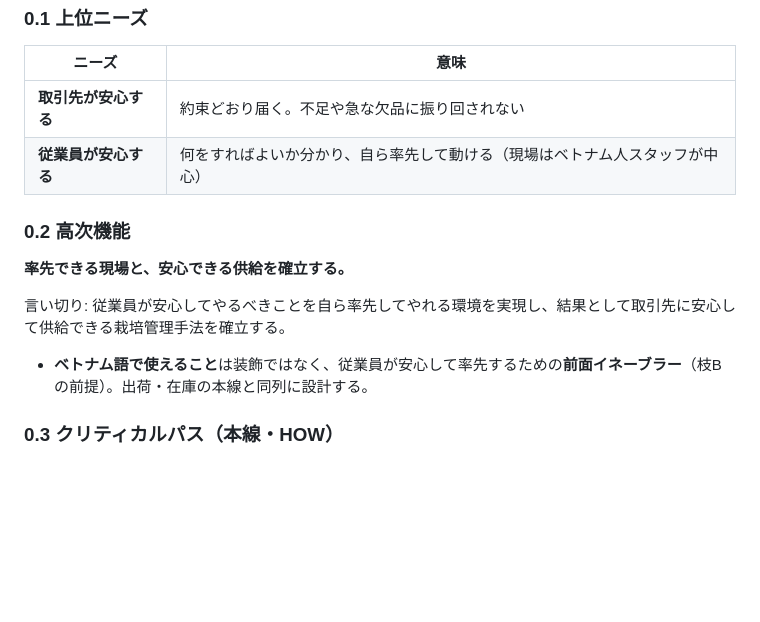
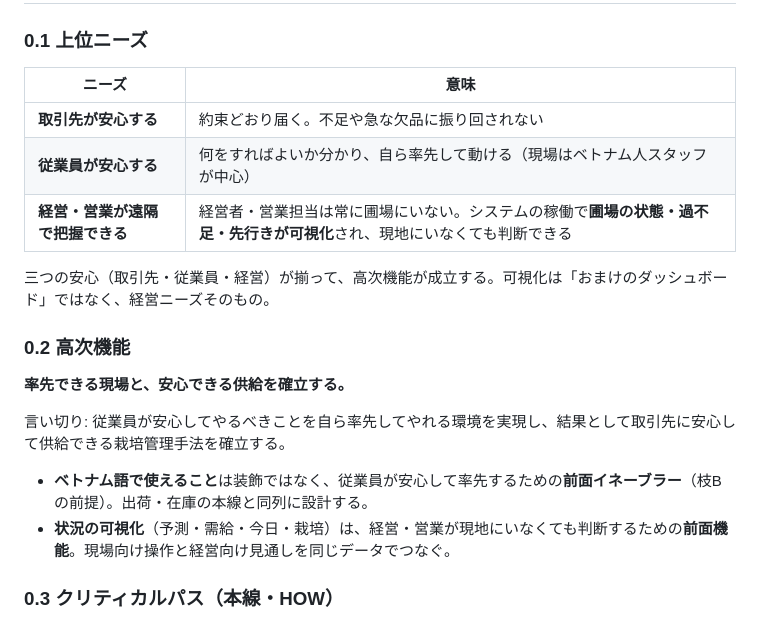
Before and after one commit to NobuyukiOCHIAI/negi-harvest-system, a Markdown page: docs/合意仕様.md, the part around the change. Drawn GitHub-style; blank space fills up the shorter version.

Commit message:
docs: 上位ニーズに経営・営業の遠隔可視化を追加する
圃場にいなくても状況把握できることを、取引先・従業員と並ぶ第三の安心とする。

```diff
--- a/docs/合意仕様.md
+++ b/docs/合意仕様.md
@@ -18,6 +18,9 @@
 | --- | --- |
 | **取引先が安心する** | 約束どおり届く。不足や急な欠品に振り回されない |
 | **従業員が安心する** | 何をすればよいか分かり、自ら率先して動ける（現場はベトナム人スタッフが中心） |
+| **経営・営業が遠隔で把握できる** | 経営者・営業担当は常に圃場にいない。システムの稼働で**圃場の状態・過不足・先行きが可視化**され、現地にいなくても判断できる |
+
+三つの安心（取引先・従業員・経営）が揃って、高次機能が成立する。可視化は「おまけのダッシュボード」ではなく、経営ニーズそのもの。
 
 ### 0.2 高次機能
 
@@ -26,6 +29,7 @@
 言い切り: 従業員が安心してやるべきことを自ら率先してやれる環境を実現し、結果として取引先に安心して供給できる栽培管理手法を確立する。
 
 - **ベトナム語で使えること**は装飾ではなく、従業員が安心して率先するための**前面イネーブラー**（枝Bの前提）。出荷・在庫の本線と同列に設計する。
+- **状況の可視化**（予測・需給・今日・栽培）は、経営・営業が現地にいなくても判断するための**前面機能**。現場向け操作と経営向け見通しを同じデータでつなぐ。
 
 ### 0.3 クリティカルパス（本線・HOW）
 
```
